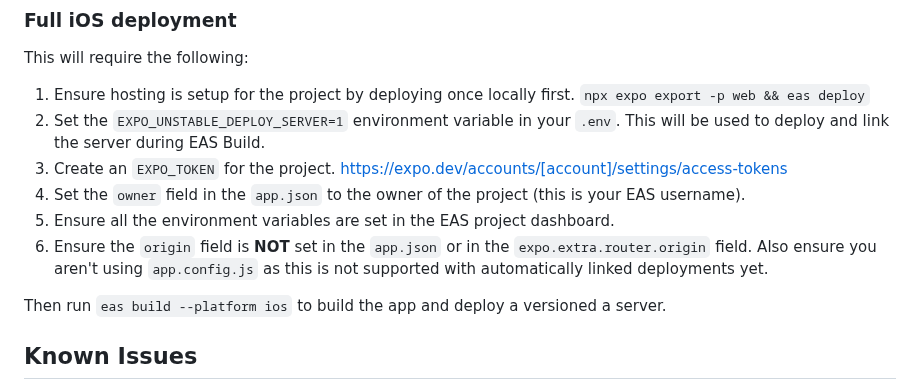
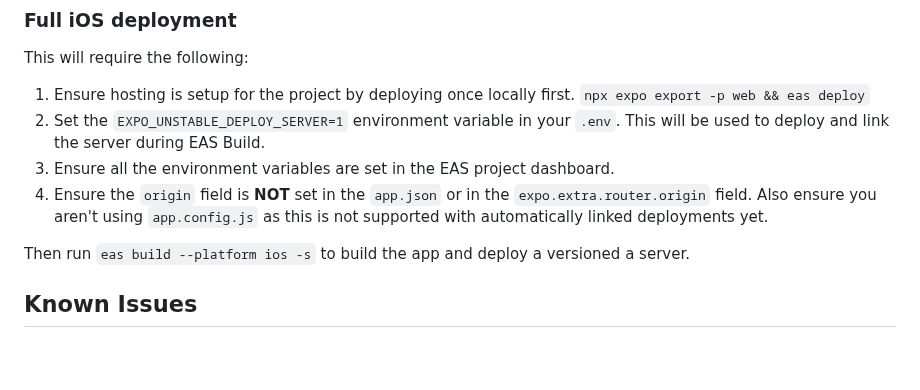
Before and after one commit to oliverloops/expo-mastra, a Markdown page: README.md, the part around the change. Rendered like a GitHub page; blank space fills up the shorter version.

```diff
--- a/README.md
+++ b/README.md
@@ -81,12 +81,10 @@ This will require the following:
 
 1. Ensure hosting is setup for the project by deploying once locally first. `npx expo export -p web && eas deploy`
 2. Set the `EXPO_UNSTABLE_DEPLOY_SERVER=1` environment variable in your `.env`. This will be used to deploy and link the server during EAS Build.
-3. Create an `EXPO_TOKEN` for the project. https://expo.dev/accounts/[account]/settings/access-tokens
-4. Set the `owner` field in the `app.json` to the owner of the project (this is your EAS username).
-5. Ensure all the environment variables are set in the EAS project dashboard.
-6. Ensure the `origin` field is **NOT** set in the `app.json` or in the `expo.extra.router.origin` field. Also ensure you aren't using `app.config.js` as this is not supported with automatically linked deployments yet.
+3. Ensure all the environment variables are set in the EAS project dashboard.
+4. Ensure the `origin` field is **NOT** set in the `app.json` or in the `expo.extra.router.origin` field. Also ensure you aren't using `app.config.js` as this is not supported with automatically linked deployments yet.
 
-Then run `eas build --platform ios` to build the app and deploy a versioned a server.
+Then run `eas build --platform ios -s` to build the app and deploy a versioned a server.
 
 ## Known Issues
 
```
